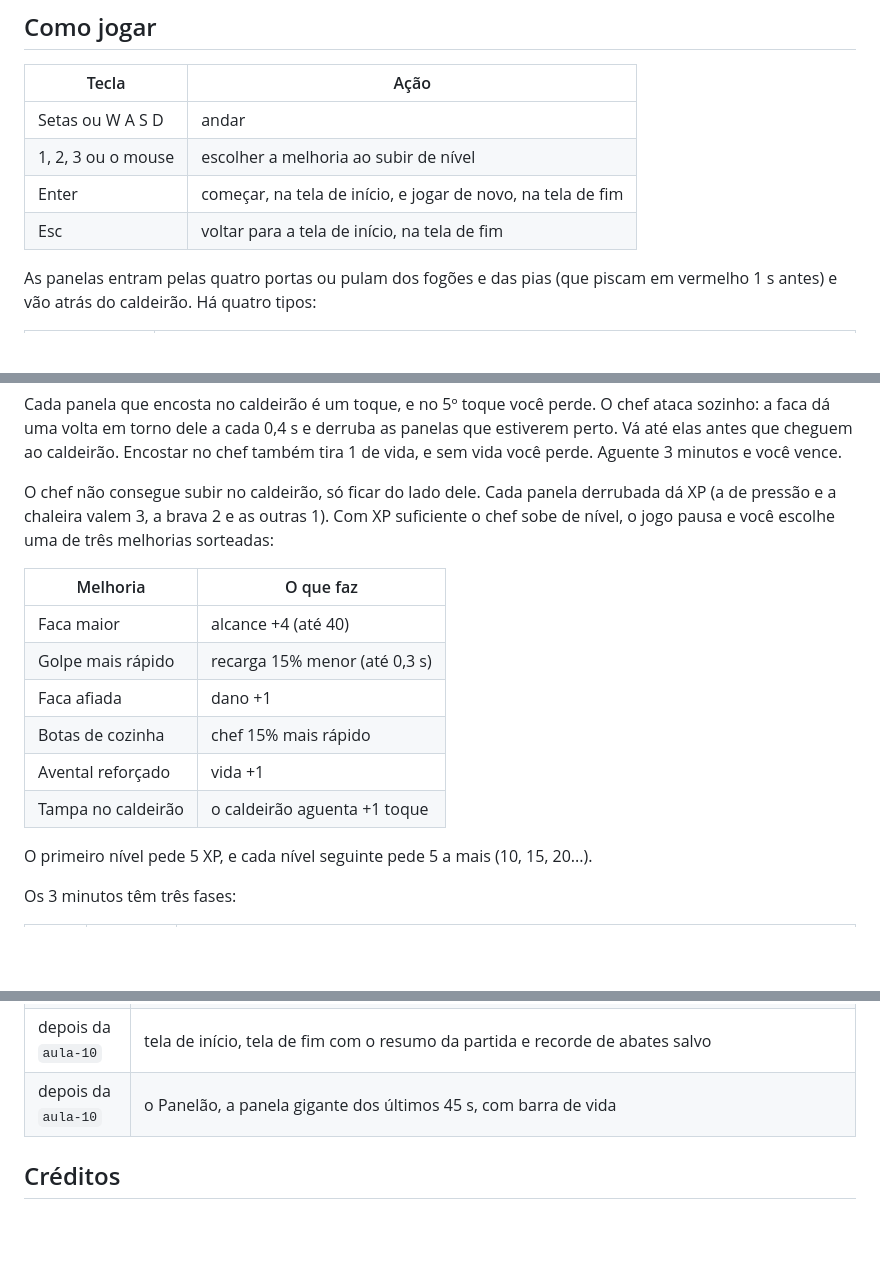
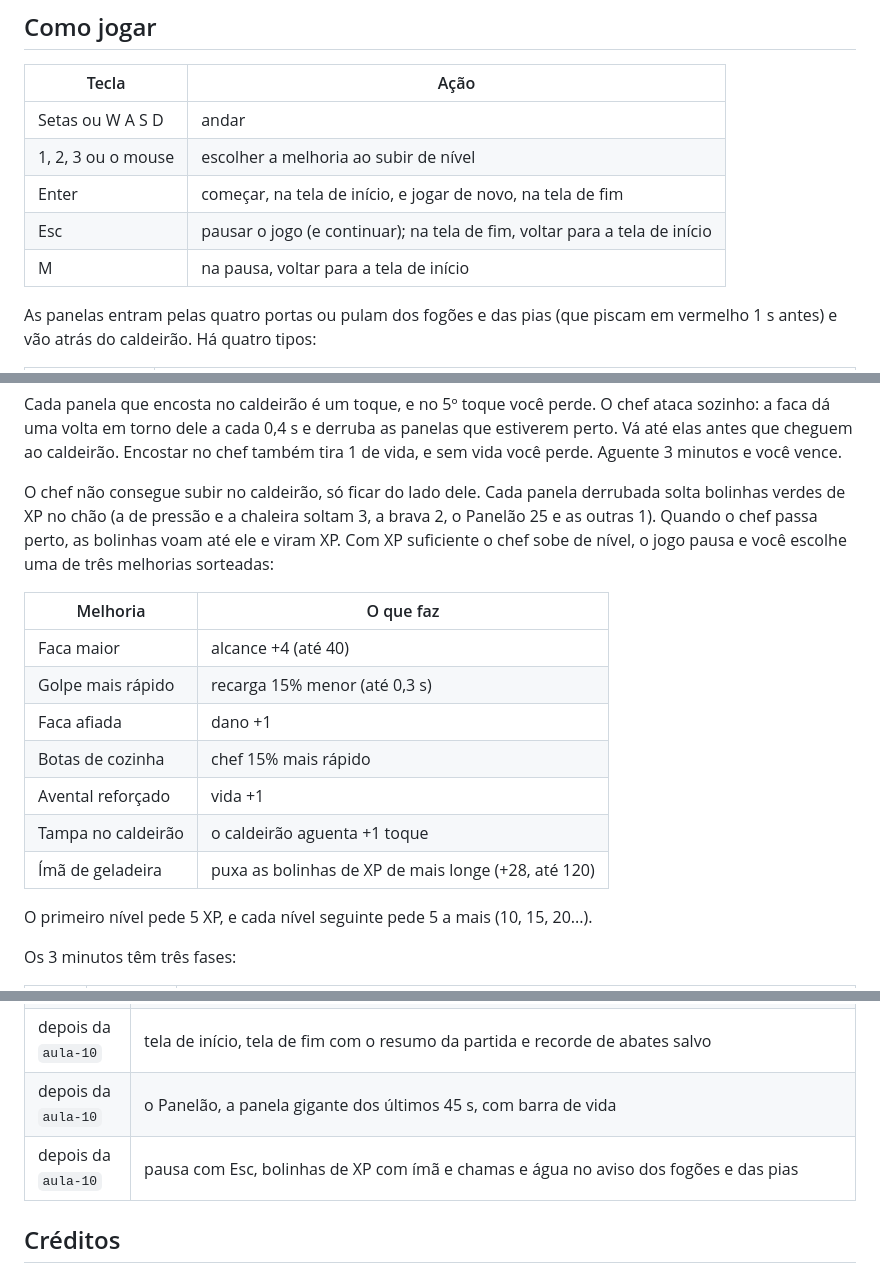
Before and after one commit to MatheusNDP/panelas-malditas, a Markdown page: README.md, 3 parts joined by grey strips. Drawn GitHub-style; blank space fills up the shorter version.

Commit message:
bolinhas de XP com ímã, pausa com Esc e chamas e água no aviso dos fogões e das pias
Co-Authored-By: Claude Opus 5.5 <noreply@anthropic.com>

```diff
--- a/README.md
+++ b/README.md
@@ -21,7 +21,8 @@ Matheus Nunes De Paula
 | Setas ou W A S D | andar |
 | 1, 2, 3 ou o mouse | escolher a melhoria ao subir de nível |
 | Enter | começar, na tela de início, e jogar de novo, na tela de fim |
-| Esc | voltar para a tela de início, na tela de fim |
+| Esc | pausar o jogo (e continuar); na tela de fim, voltar para a tela de início |
+| M | na pausa, voltar para a tela de início |
 
 As panelas entram pelas quatro portas ou pulam dos fogões e das pias (que piscam em vermelho 1 s antes) e vão atrás do caldeirão. Há quatro tipos:
 
@@ -36,7 +37,7 @@ As panelas entram pelas quatro portas ou pulam dos fogões e das pias (que pisca
 
 Cada panela que encosta no caldeirão é um toque, e no 5º toque você perde. O chef ataca sozinho: a faca dá uma volta em torno dele a cada 0,4 s e derruba as panelas que estiverem perto. Vá até elas antes que cheguem ao caldeirão. Encostar no chef também tira 1 de vida, e sem vida você perde. Aguente 3 minutos e você vence.
 
-O chef não consegue subir no caldeirão, só ficar do lado dele. Cada panela derrubada dá XP (a de pressão e a chaleira valem 3, a brava 2 e as outras 1). Com XP suficiente o chef sobe de nível, o jogo pausa e você escolhe uma de três melhorias sorteadas:
+O chef não consegue subir no caldeirão, só ficar do lado dele. Cada panela derrubada solta bolinhas verdes de XP no chão (a de pressão e a chaleira soltam 3, a brava 2, o Panelão 25 e as outras 1). Quando o chef passa perto, as bolinhas voam até ele e viram XP. Com XP suficiente o chef sobe de nível, o jogo pausa e você escolhe uma de três melhorias sorteadas:
 
 | Melhoria | O que faz |
 | --- | --- |
@@ -46,6 +47,7 @@ O chef não consegue subir no caldeirão, só ficar do lado dele. Cada panela de
 | Botas de cozinha | chef 15% mais rápido |
 | Avental reforçado | vida +1 |
 | Tampa no caldeirão | o caldeirão aguenta +1 toque |
+| Ímã de geladeira | puxa as bolinhas de XP de mais longe (+28, até 120) |
 
 O primeiro nível pede 5 XP, e cada nível seguinte pede 5 a mais (10, 15, 20...).
 
@@ -71,6 +73,7 @@ Os 3 minutos têm três fases:
 | depois da `aula-10` | sons e música de fundo |
 | depois da `aula-10` | tela de início, tela de fim com o resumo da partida e recorde de abates salvo |
 | depois da `aula-10` | o Panelão, a panela gigante dos últimos 45 s, com barra de vida |
+| depois da `aula-10` | pausa com Esc, bolinhas de XP com ímã e chamas e água no aviso dos fogões e das pias |
 
 ## Créditos
 
```
Also changed, not shown: DEVLOG.md (+5 -0 lines), sprites/xp.png (added), 13 other files.
